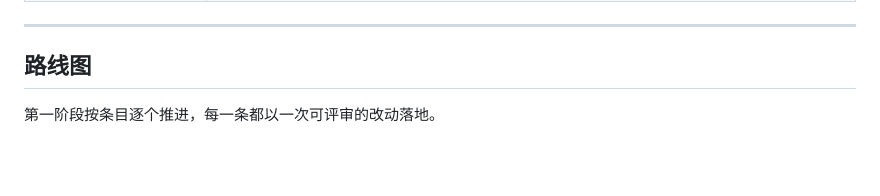
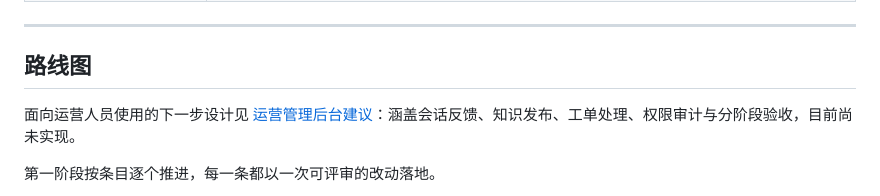
Before and after one commit to lai3d/ai-customer-service-java, a Markdown page: README.zh.md, the part around the change. GitHub-like rendering; blank space fills up the shorter version.

Commit message:
Document the operations admin proposal

```diff
--- a/README.zh.md
+++ b/README.zh.md
@@ -288,6 +288,8 @@ README 是一次导览。下面每一篇，都是系统中某个"依据证据做
 
 ## 路线图
 
+面向运营人员使用的下一步设计见 [运营管理后台建议](docs/operations-admin.md)：涵盖会话反馈、知识发布、工单处理、权限审计与分阶段验收，目前尚未实现。
+
 第一阶段按条目逐个推进，每一条都以一次可评审的改动落地。
 
 - [x] **0 · 地基** — 项目骨架、Compose 起 Postgres + pgvector、actuator/Prometheus、CI
```
Also changed, not shown: docs/operations-admin.md (added, +150 -0 lines).
